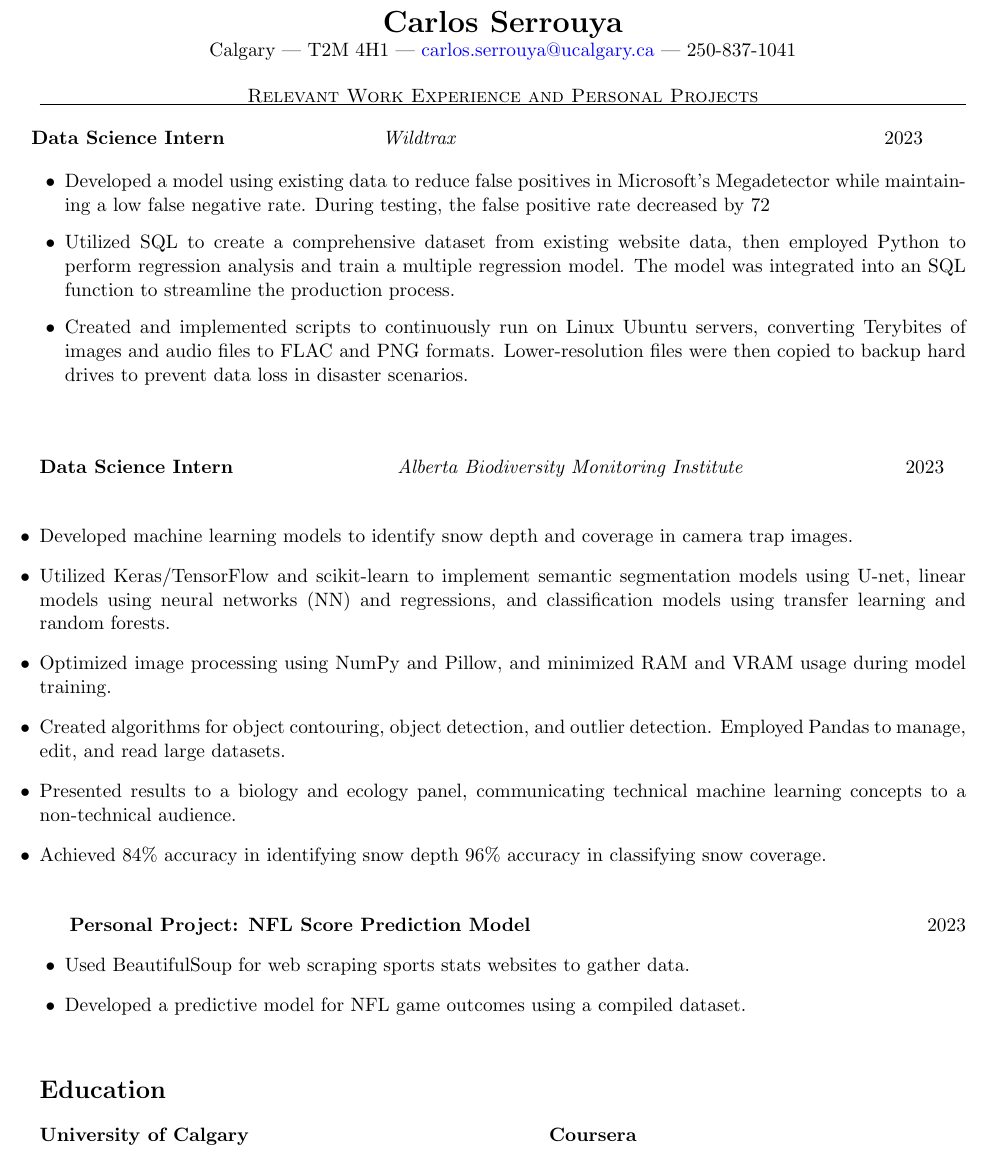
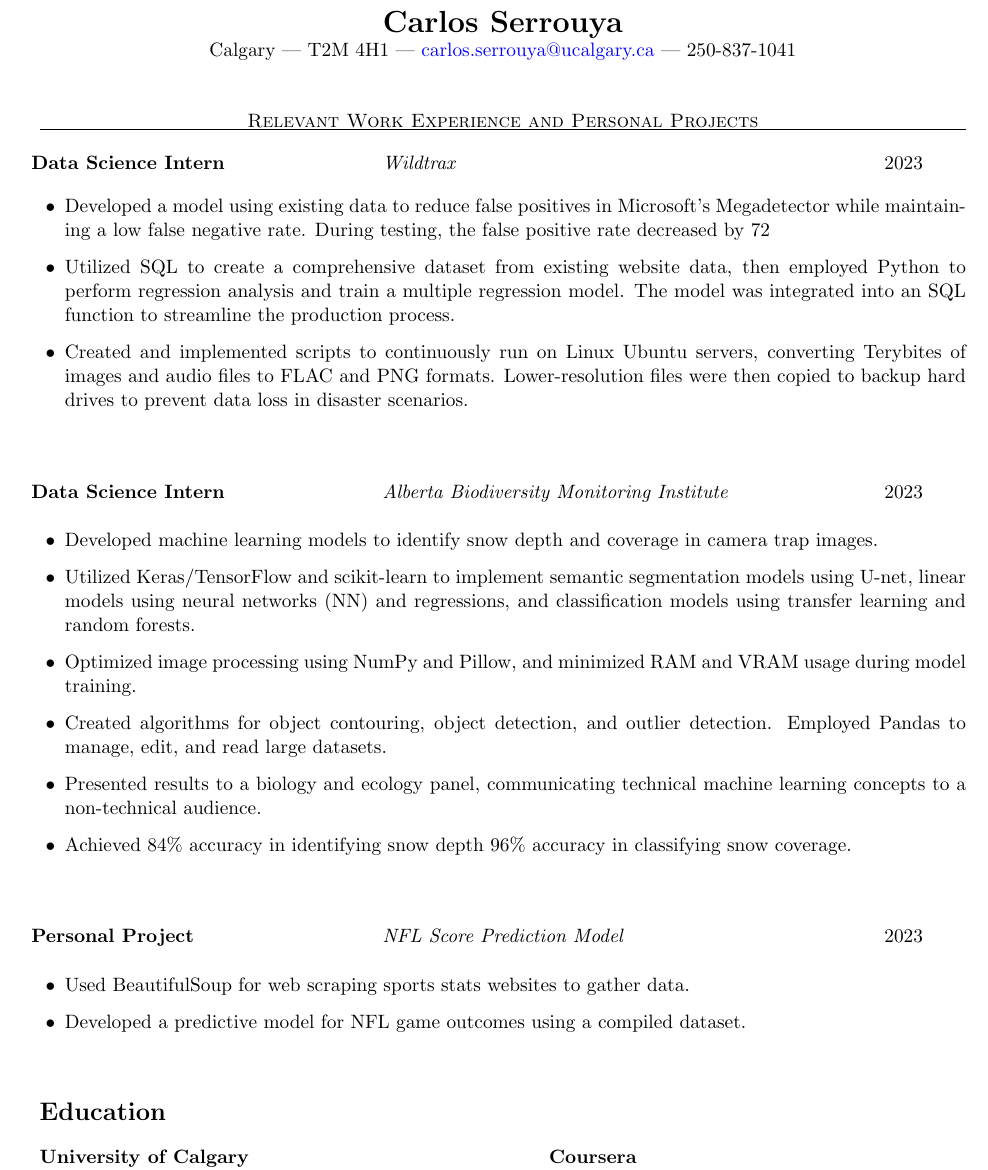
Before and after one commit to carlos-serrouya/Resume, a LaTeX CV (resume_latex.tex): part of page 1 of 2, cut so that both start at the same text. Compiled offline with pdfLaTeX.

Commit message:
almossst there

```diff
--- a/resume_latex.tex
+++ b/resume_latex.tex
@@ -11,7 +11,7 @@
 \def\jobh{\hspace{-1ex}}
 \def\locationh{\hspace{7cm}}
 \def\dateh{\hspace{10cm}}
-\def\titlev{\vspace{0cm}}
+\def\titlev{\vspace{.5cm}}
 \def\sectionv{\vspace{0cm}}
 \def\subsectionv{\vspace{-5ex}}
 \def\betweenpoints{.1cm}
@@ -53,11 +53,11 @@
 \vspace{0.5cm}
 
 \begin{tabbing}
-    \hspace{7cm} \= \hspace{10cm} \= \kill
-    \textbf{Data Science Intern} \> \textit{Alberta Biodiversity Monitoring Institute} \> 2023\\
+    \jobh \= \locationh \= \dateh \= \kill
+    \> \textbf{Data Science Intern} \> \textit{Alberta Biodiversity Monitoring Institute} \> 2023\\
 \end{tabbing}
 
-\begin{itemize}[leftmargin=0.0cm]
+\begin{itemize}[leftmargin=.5cm, itemsep=.1cm, before=\subsectionv, after=\postpointsv]
     \item Developed machine learning models to identify snow depth and coverage in camera trap images.
     \item Utilized Keras/TensorFlow and scikit-learn to implement semantic segmentation models using U-net, linear models using neural networks (NN) and regressions, and classification models using transfer learning and random forests.
     \item Optimized image processing using NumPy and Pillow, and minimized RAM and VRAM usage during model training.
@@ -68,8 +68,12 @@
 
 \vspace{0.5cm}
 
-\textbf{Personal Project: NFL Score Prediction Model} \hfill 2023
-\begin{itemize}[leftmargin=0.5cm]
+\begin{tabbing}
+    \jobh \= \locationh \= \dateh \= \kill
+    \> \textbf{Personal Project} \> \textit{NFL Score Prediction Model} \> 2023\\
+\end{tabbing}
+
+\begin{itemize}[leftmargin=.5cm, itemsep=.1cm, before=\subsectionv, after=\postpointsv]
     \item Used BeautifulSoup for web scraping sports stats websites to gather data.
     \item Developed a predictive model for NFL game outcomes using a compiled dataset.
 \end{itemize}
```
Also changed, not shown: resume_latex.pdf, resume_latex.tex (7 more changed lines), 3 other files.
